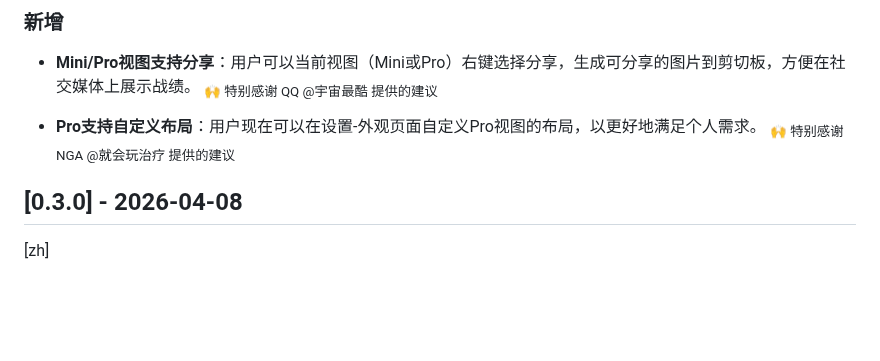
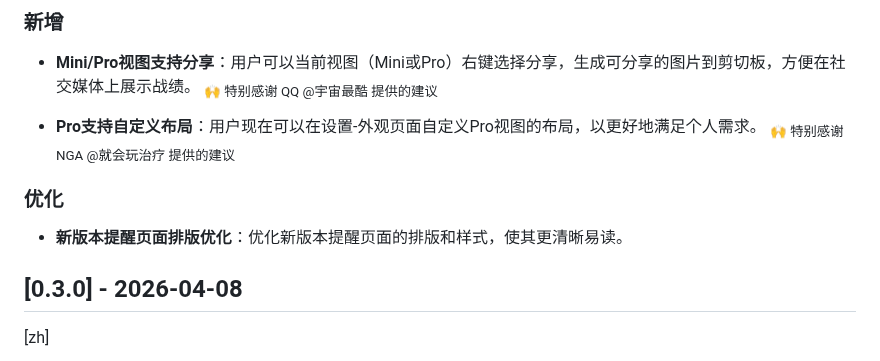
Before and after one commit to RengarLee/sf6_scouter, a Markdown page: CHANGELOG.md, the part around the change. GitHub-like rendering; blank space fills up the shorter version.

Commit message:
feat: optimize layout of new version reminder page for better readability

```diff
--- a/CHANGELOG.md
+++ b/CHANGELOG.md
@@ -13,6 +13,9 @@ and this project adheres to [Semantic Versioning](https://semver.org/spec/v2.0.0
 
 - **Pro支持自定义布局**：用户现在可以在设置-外观页面自定义Pro视图的布局，以更好地满足个人需求。
   <sub>🙌 特别感谢 NGA @就会玩治疗 提供的建议</sub>
+
+### 优化
+- **新版本提醒页面排版优化**：优化新版本提醒页面的排版和样式，使其更清晰易读。
 
 ## [0.3.0] - 2026-04-08
 [zh]
```
